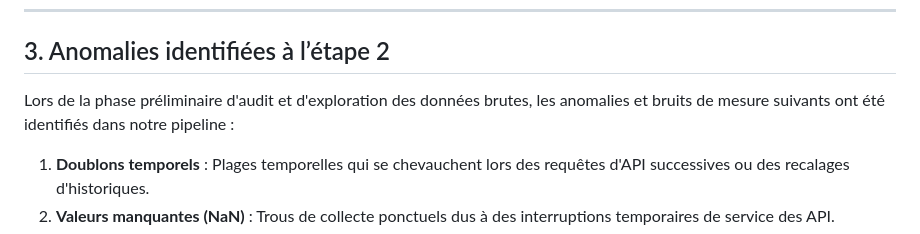
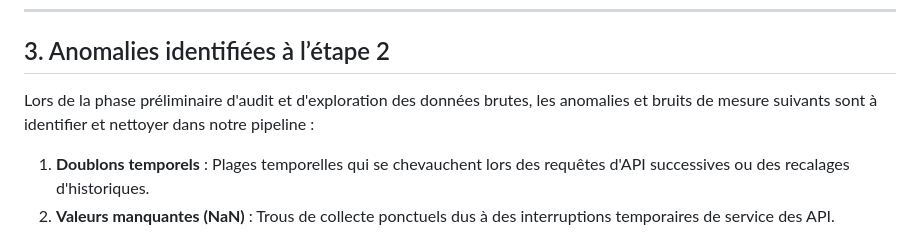
Before and after one commit to pierre-jannot/SolarFlow, a Markdown page: llm_validation.md, the part around the change. Drawn GitHub-style.

Commit message:
docs: update phrasing regarding identification and cleaning of data anomalies in llm_validation.md

```diff
--- a/llm_validation.md
+++ b/llm_validation.md
@@ -28,7 +28,7 @@ Le schéma de données consolidé soumis à l'analyse et à la validation active
 
 ## 3. Anomalies identifiées à l’étape 2
 
-Lors de la phase préliminaire d'audit et d'exploration des données brutes, les anomalies et bruits de mesure suivants ont été identifiés dans notre pipeline :
+Lors de la phase préliminaire d'audit et d'exploration des données brutes, les anomalies et bruits de mesure suivants sont à identifier et nettoyer dans notre pipeline :
 1.  **Doublons temporels** : Plages temporelles qui se chevauchent lors des requêtes d'API successives ou des recalages d'historiques.
 2.  **Valeurs manquantes (NaN)** : Trous de collecte ponctuels dus à des interruptions temporaires de service des API.
 3.  **Production solaire négative** : Bruits de mesure réseau rapportés par RTE (valeurs légèrement négatives non physiques pour du solaire).
```
